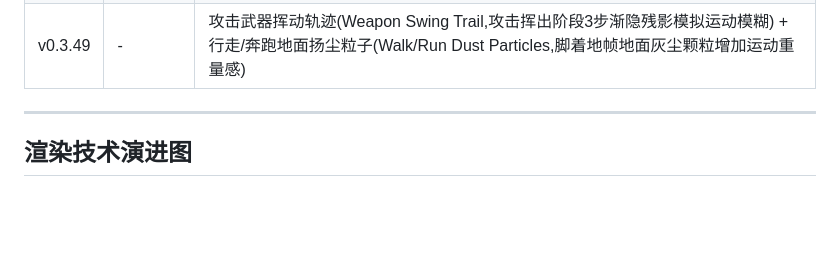
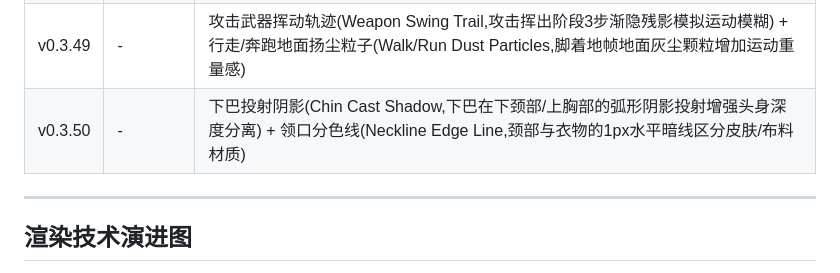
Before and after one commit to kongshan001/art-pipe, a Markdown page: versions/v0.3.md, the part around the change. Drawn GitHub-style; blank space fills up the shorter version.

Commit message:
docs: add v0.3.50 to version changelog

```diff
--- a/versions/v0.3.md
+++ b/versions/v0.3.md
@@ -97,6 +97,7 @@ v0.3 是 ArtPipe 质量飞跃的版本。新增 AI 图像生成集成，并通
 | v0.3.47 | - | 辅助填充光(Fill Light,三点布光之Fill照亮阴影区域防止死黑) |
 | v0.3.48 | - | 头发次级运动(Hair Secondary Motion,medium/long/ponytail/spiky发型跟随通过延迟摆动) + 斗篷物理次级运动(Cloak Physics,运动时斗篷反向飘动+距离加权+动态波浪) |
 | v0.3.49 | - | 攻击武器挥动轨迹(Weapon Swing Trail,攻击挥出阶段3步渐隐残影模拟运动模糊) + 行走/奔跑地面扬尘粒子(Walk/Run Dust Particles,脚着地帧地面灰尘颗粒增加运动重量感) |
+| v0.3.50 | - | 下巴投射阴影(Chin Cast Shadow,下巴在下颈部/上胸部的弧形阴影投射增强头身深度分离) + 领口分色线(Neckline Edge Line,颈部与衣物的1px水平暗线区分皮肤/布料材质) |
 
 ---
 
```
